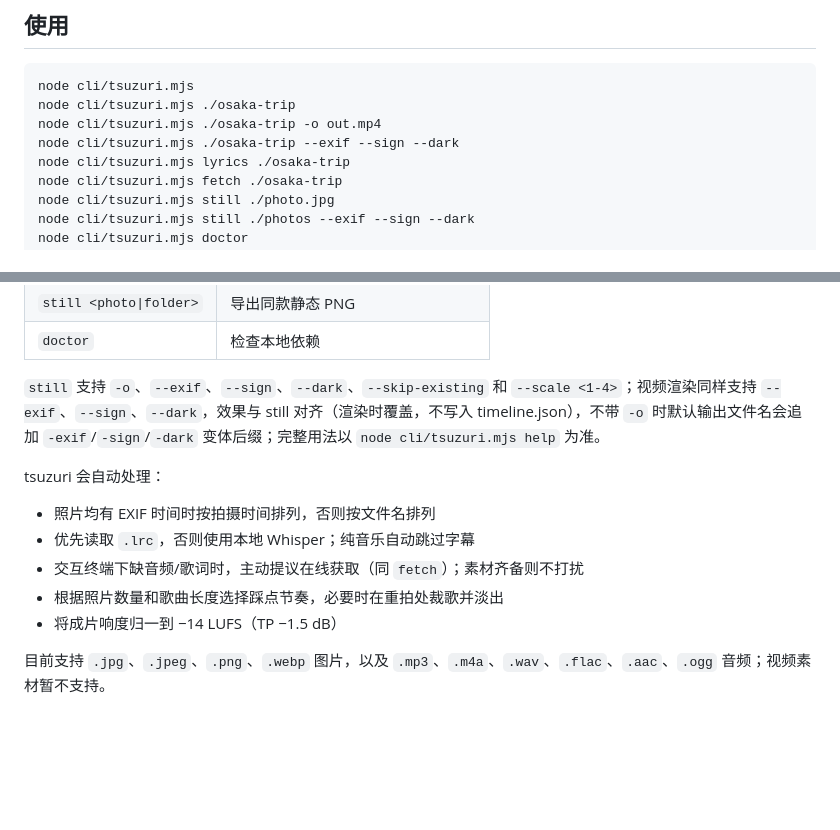
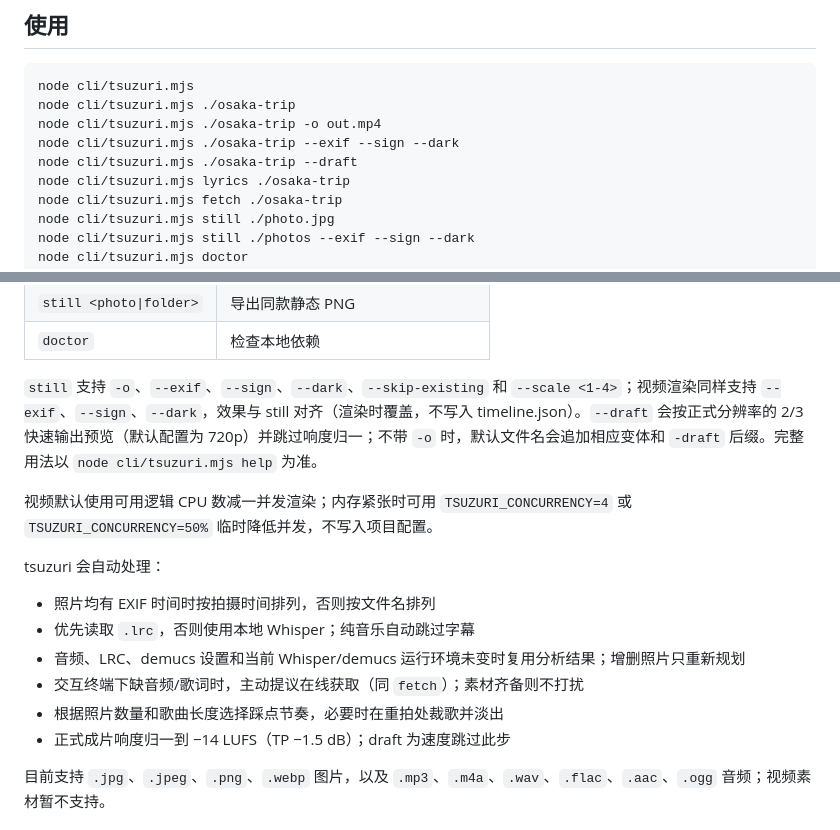
Before and after one commit to BazingaOrg/tsuzuri, a Markdown page: README.md, 2 parts joined by grey strips. Rendered like a GitHub page; blank space fills up the shorter version.

```diff
--- a/README.md
+++ b/README.md
@@ -42,6 +42,7 @@ node cli/tsuzuri.mjs
 node cli/tsuzuri.mjs ./osaka-trip
 node cli/tsuzuri.mjs ./osaka-trip -o out.mp4
 node cli/tsuzuri.mjs ./osaka-trip --exif --sign --dark
+node cli/tsuzuri.mjs ./osaka-trip --draft
 node cli/tsuzuri.mjs lyrics ./osaka-trip
 node cli/tsuzuri.mjs fetch ./osaka-trip
 node cli/tsuzuri.mjs still ./photo.jpg
@@ -61,15 +62,19 @@ node cli/tsuzuri.mjs help
 | `still <photo\|folder>` | 导出同款静态 PNG |
 | `doctor` | 检查本地依赖 |
 
-`still` 支持 `-o`、`--exif`、`--sign`、`--dark`、`--skip-existing` 和 `--scale <1-4>`；视频渲染同样支持 `--exif`、`--sign`、`--dark`，效果与 still 对齐（渲染时覆盖，不写入 timeline.json），不带 `-o` 时默认输出文件名会追加 `-exif`/`-sign`/`-dark` 变体后缀；完整用法以 `node cli/tsuzuri.mjs help` 为准。
+`still` 支持 `-o`、`--exif`、`--sign`、`--dark`、`--skip-existing` 和 `--scale <1-4>`；视频渲染同样支持 `--exif`、`--sign`、`--dark`，效果与 still 对齐（渲染时覆盖，不写入 timeline.json）。`--draft` 会按正式分辨率的 2/3 快速输出预览（默认配置为 720p）并跳过响度归一；不带 `-o` 时，默认文件名会追加相应变体和 `-draft` 后缀。完整用法以 `node cli/tsuzuri.mjs help` 为准。
+
+视频默认使用可用逻辑 CPU 数减一并发渲染；内存紧张时可用 `TSUZURI_CONCURRENCY=4`
+或 `TSUZURI_CONCURRENCY=50%` 临时降低并发，不写入项目配置。
 
 tsuzuri 会自动处理：
 
 - 照片均有 EXIF 时间时按拍摄时间排列，否则按文件名排列
 - 优先读取 `.lrc`，否则使用本地 Whisper；纯音乐自动跳过字幕
+- 音频、LRC、demucs 设置和当前 Whisper/demucs 运行环境未变时复用分析结果；增删照片只重新规划
 - 交互终端下缺音频/歌词时，主动提议在线获取（同 `fetch`）；素材齐备则不打扰
 - 根据照片数量和歌曲长度选择踩点节奏，必要时在重拍处裁歌并淡出
-- 将成片响度归一到 −14 LUFS（TP −1.5 dB）
+- 正式成片响度归一到 −14 LUFS（TP −1.5 dB）；draft 为速度跳过此步
 
 目前支持 `.jpg`、`.jpeg`、`.png`、`.webp` 图片，以及 `.mp3`、`.m4a`、`.wav`、`.flac`、`.aac`、`.ogg` 音频；视频素材暂不支持。
 
```
Also changed, not shown: docs/plans/2026-07-16-performance.md (added, +136 -0 lines), docs/tsuzuri-status.md (+7 -4 lines).
